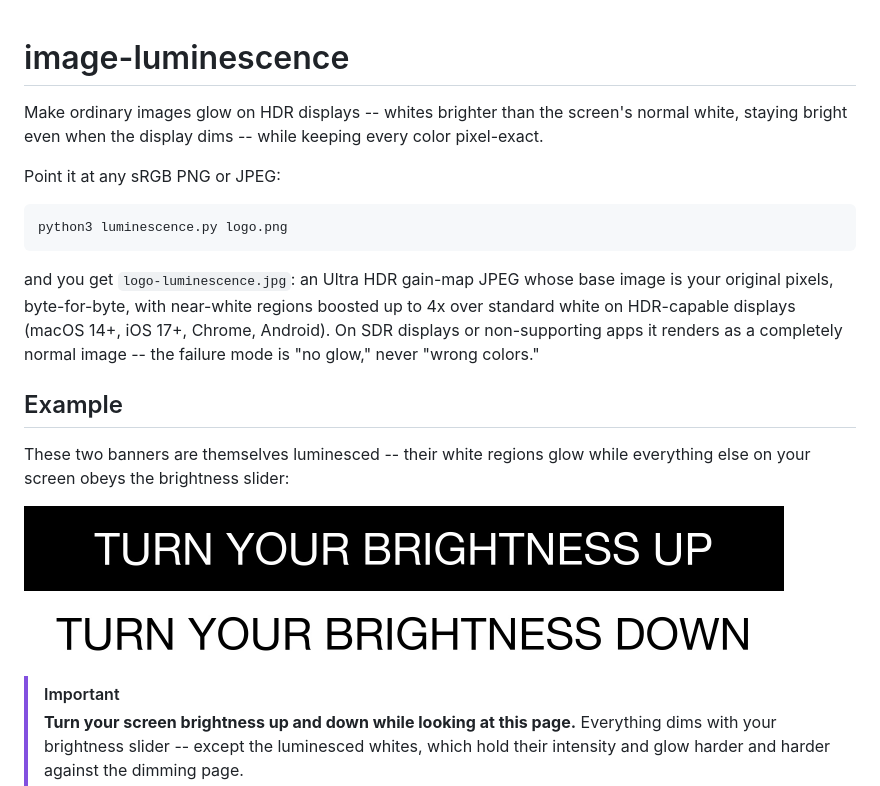
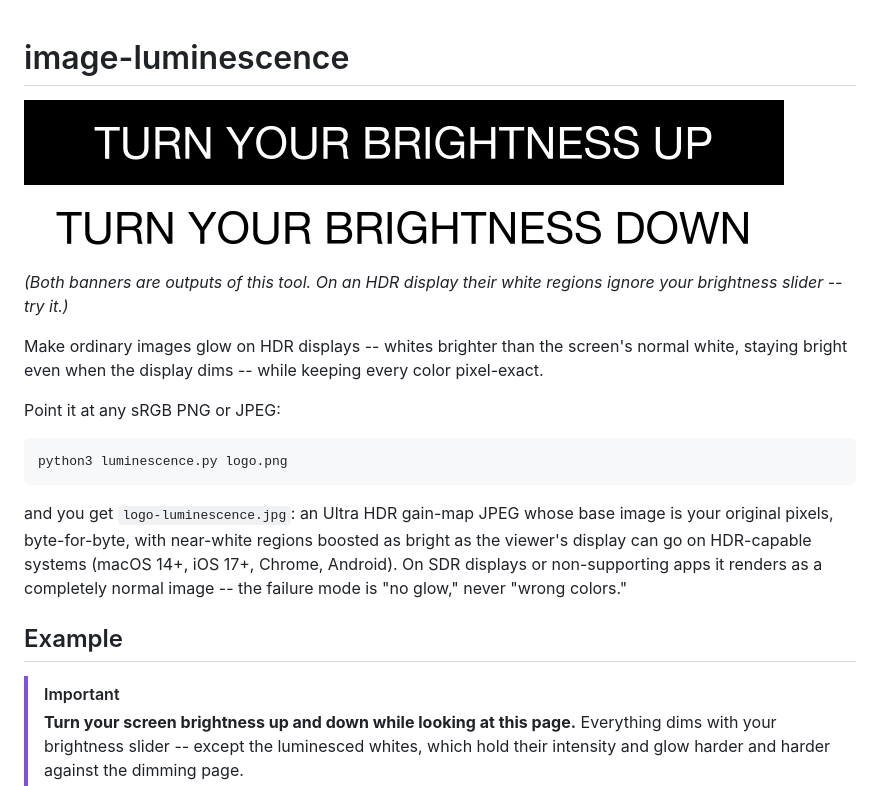
Before and after one commit to kwicz/image-luminescence, a Markdown page: README.md, the part around the change. Rendered like a GitHub page.

Commit message:
Move brightness banners under the title; fix stale boost wording

```diff
--- a/README.md
+++ b/README.md
@@ -1,4 +1,11 @@
 # image-luminescence
+
+<img src="examples/banner-brightness-up.jpg" alt="TURN YOUR BRIGHTNESS UP" width="760">
+
+<img src="examples/banner-brightness-down.jpg" alt="TURN YOUR BRIGHTNESS DOWN" width="760">
+
+*(Both banners are outputs of this tool. On an HDR display their white
+regions ignore your brightness slider -- try it.)*
 
 Make ordinary images glow on HDR displays -- whites brighter than the
 screen's normal white, staying bright even when the display dims -- while
@@ -12,19 +19,12 @@ python3 luminescence.py logo.png
 
 and you get `logo-luminescence.jpg`: an Ultra HDR gain-map JPEG whose base
 image is your original pixels, byte-for-byte, with near-white regions boosted
-up to 4x over standard white on HDR-capable displays (macOS 14+, iOS 17+,
-Chrome, Android). On SDR displays or non-supporting apps it renders as a
+as bright as the viewer's display can go on HDR-capable systems (macOS 14+,
+iOS 17+, Chrome, Android). On SDR displays or non-supporting apps it renders as a
 completely normal image -- the failure mode is "no glow," never "wrong
 colors."
 
 ## Example
-
-These two banners are themselves luminesced -- their white regions glow
-while everything else on your screen obeys the brightness slider:
-
-<img src="examples/banner-brightness-up.jpg" alt="TURN YOUR BRIGHTNESS UP" width="760">
-
-<img src="examples/banner-brightness-down.jpg" alt="TURN YOUR BRIGHTNESS DOWN" width="760">
 
 > [!IMPORTANT]
 > **Turn your screen brightness up and down while looking at this page.**
```
